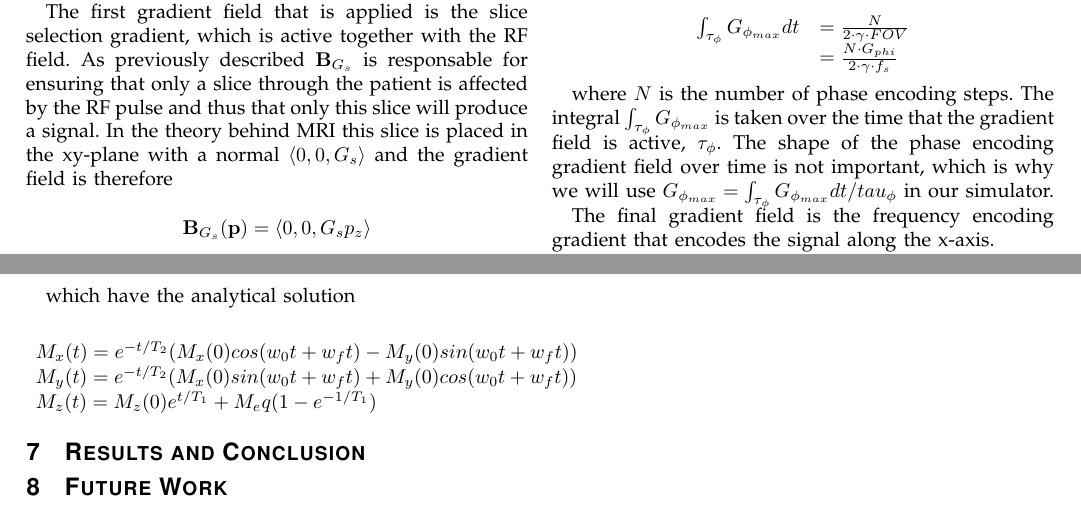
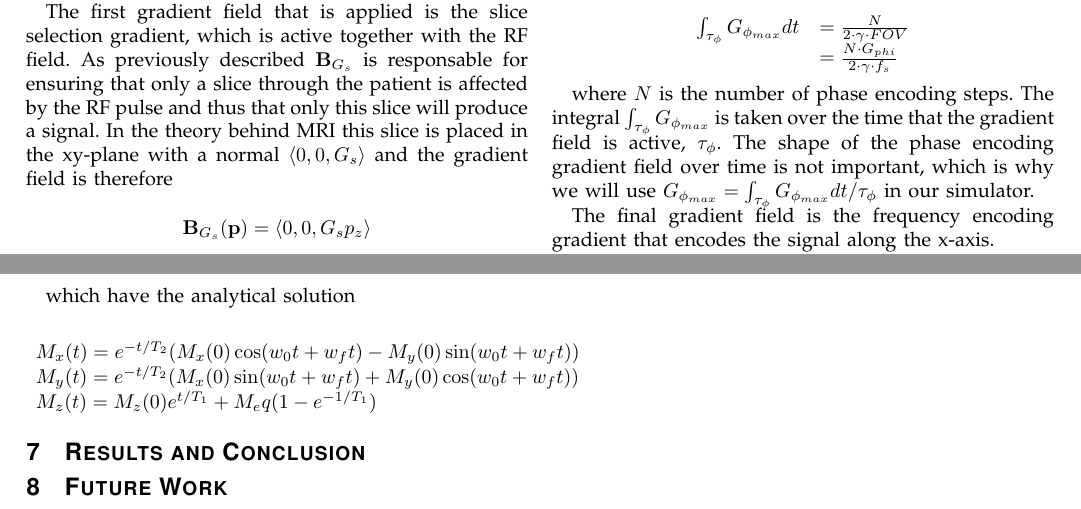
Before and after one commit to OpenEngineDK/projects-spinOff, a LaTeX paper (report/report.tex, which reads report/bloch.tex, report/implementation.tex): two parts of pages 3 and 5 of 6, joined at a grey line, cut so that both start at the same text. Compiled offline with pdfLaTeX.

Commit message:
Small fixes

```diff
--- a/report/bloch.tex
+++ b/report/bloch.tex
@@ -200,7 +200,7 @@ where $N$ is the number of phase encoding steps. The integral
 $\int_{\tau_\phi} G_{\phi_{max}}$ is taken over the time that the
 gradient field is active, $\tau_\phi$. The shape of the phase encoding
 gradient field over time is not important, which is why we will use
-$G_{\phi_{max}} = \int_{\tau_\phi} G_{\phi_{max}} dt / tau_\phi$ in our
+$G_{\phi_{max}} = \int_{\tau_\phi} G_{\phi_{max}} dt / \tau_\phi$ in our
 simulator.
 
 
--- a/report/implementation.tex
+++ b/report/implementation.tex
@@ -28,8 +28,8 @@ which have the analytical solution
 
 \begin{displaymath}
   \begin{array}{l}
-    M_x(t) = e^{-t/T_2}(M_x(0) cos(w_0 t + w_f t) - M_y(0) sin (w_0 t + w_f t)) \\
-    M_y(t) = e^{-t/T_2}(M_x(0) sin(w_0 t + w_f t) + M_y(0) cos (w_0 t + w_f t)) \\
+    M_x(t) = e^{-t/T_2}(M_x(0) \cos(w_0 t + w_f t) - M_y(0) \sin (w_0 t + w_f t)) \\
+    M_y(t) = e^{-t/T_2}(M_x(0) \sin(w_0 t + w_f t) + M_y(0) \cos (w_0 t + w_f t)) \\
     M_z(t) = M_z(0) e^{t/T_1} + M_eq(1 - e^{-1/T_1})
   \end{array}
 \end{displaymath}
```
Also changed, not shown: report/bloch.tex (2 more changed lines).
